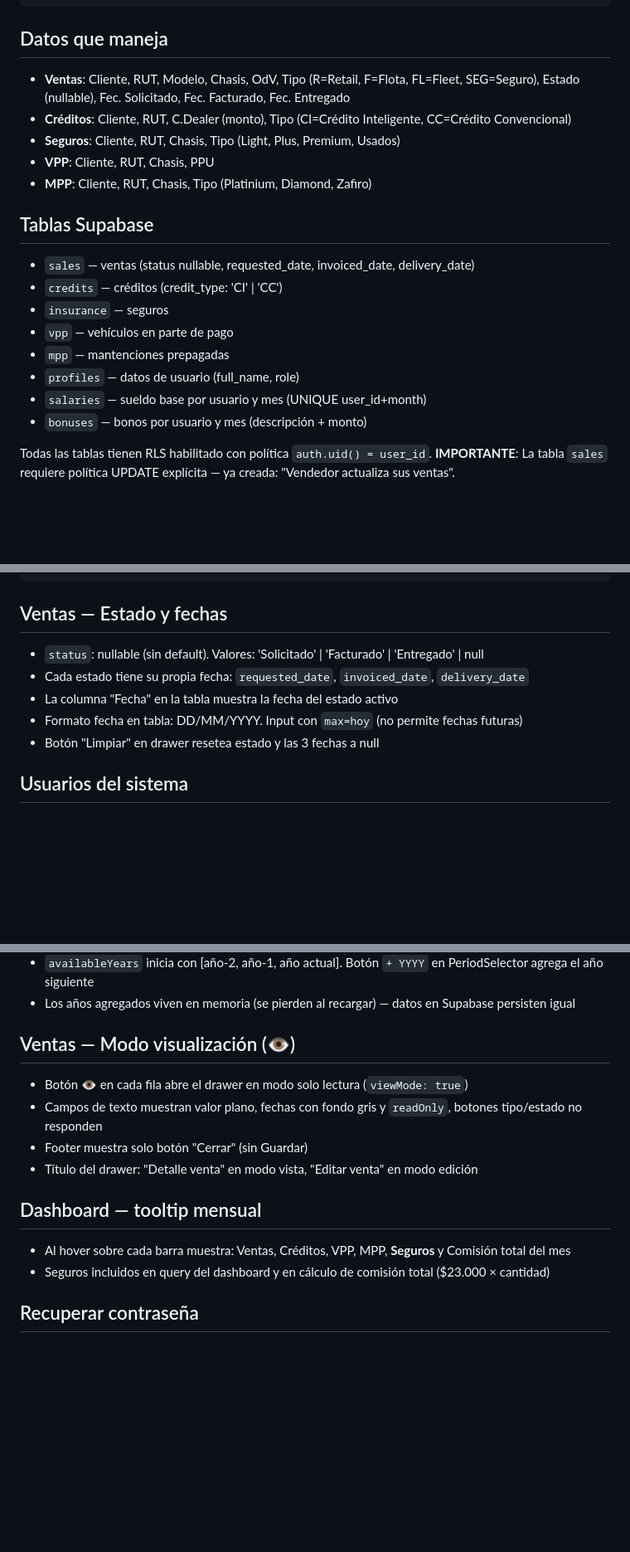
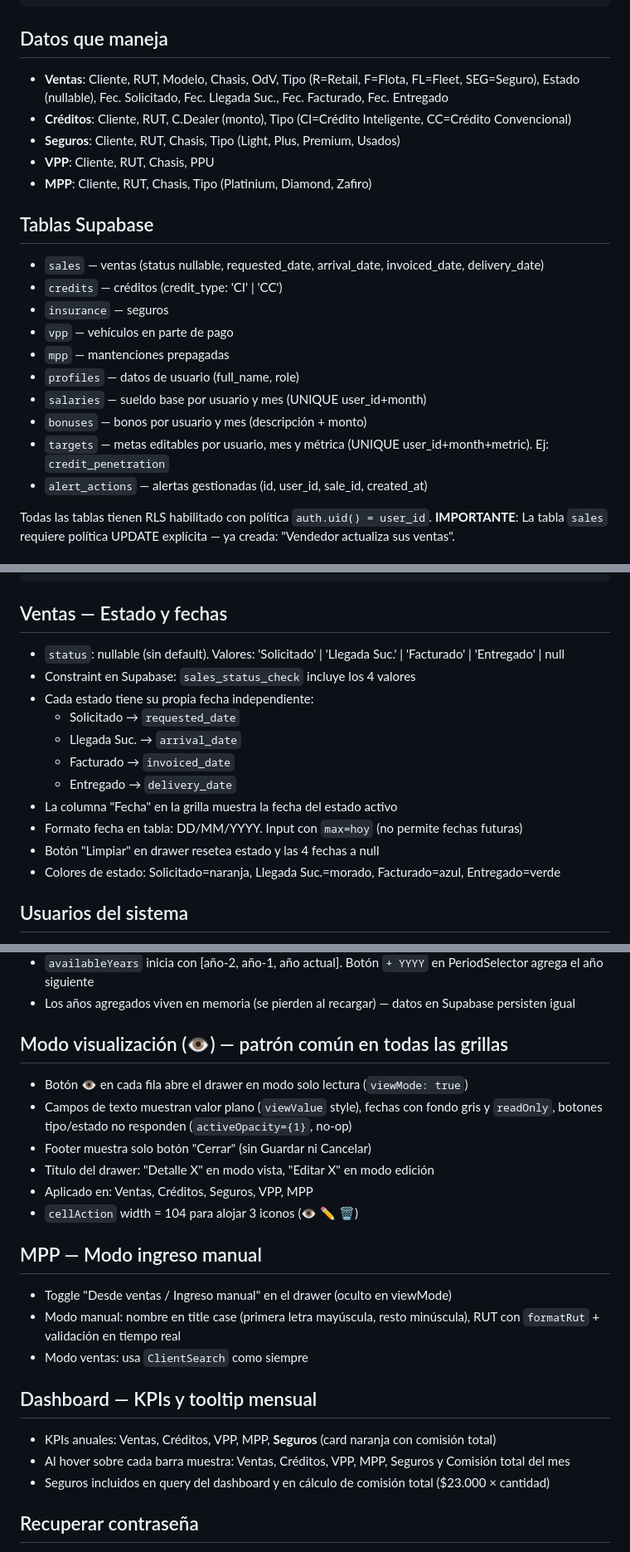
Before and after one commit to Malgnio/AutoGestionPro, a Markdown page: CLAUDE.md, 3 parts joined by grey strips. Shown at 83% size. Drawn GitHub-style; blank space fills up the shorter version.

Commit message:
Update CLAUDE.md: Llegada Suc. status, targets table, viewMode pattern, MPP manual mode, dashboard KPIs
Co-Authored-By: Claude Sonnet 4.6 <noreply@anthropic.com>

````diff
--- a/CLAUDE.md
+++ b/CLAUDE.md
@@ -52,14 +52,14 @@ hooks/useAuth.ts
 ```
 
 ## Datos que maneja
-- **Ventas**: Cliente, RUT, Modelo, Chasis, OdV, Tipo (R=Retail, F=Flota, FL=Fleet, SEG=Seguro), Estado (nullable), Fec. Solicitado, Fec. Facturado, Fec. Entregado
+- **Ventas**: Cliente, RUT, Modelo, Chasis, OdV, Tipo (R=Retail, F=Flota, FL=Fleet, SEG=Seguro), Estado (nullable), Fec. Solicitado, Fec. Llegada Suc., Fec. Facturado, Fec. Entregado
 - **Créditos**: Cliente, RUT, C.Dealer (monto), Tipo (CI=Crédito Inteligente, CC=Crédito Convencional)
 - **Seguros**: Cliente, RUT, Chasis, Tipo (Light, Plus, Premium, Usados)
 - **VPP**: Cliente, RUT, Chasis, PPU
 - **MPP**: Cliente, RUT, Chasis, Tipo (Platinium, Diamond, Zafiro)
 
 ## Tablas Supabase
-- `sales` — ventas (status nullable, requested_date, invoiced_date, delivery_date)
+- `sales` — ventas (status nullable, requested_date, arrival_date, invoiced_date, delivery_date)
 - `credits` — créditos (credit_type: 'CI' | 'CC')
 - `insurance` — seguros
 - `vpp` — vehículos en parte de pago
@@ -67,6 +67,8 @@ hooks/useAuth.ts
 - `profiles` — datos de usuario (full_name, role)
 - `salaries` — sueldo base por usuario y mes (UNIQUE user_id+month)
 - `bonuses` — bonos por usuario y mes (descripción + monto)
+- `targets` — metas editables por usuario, mes y métrica (UNIQUE user_id+month+metric). Ej: `credit_penetration`
+- `alert_actions` — alertas gestionadas (id, user_id, sale_id, created_at)
 
 Todas las tablas tienen RLS habilitado con política `auth.uid() = user_id`.
 **IMPORTANTE**: La tabla `sales` requiere política UPDATE explícita — ya creada: "Vendedor actualiza sus ventas".
@@ -121,11 +125,17 @@ transition: 'transform 0.3s ease'
 ```
 
 ## Ventas — Estado y fechas
-- `status`: nullable (sin default). Valores: 'Solicitado' | 'Facturado' | 'Entregado' | null
-- Cada estado tiene su propia fecha: `requested_date`, `invoiced_date`, `delivery_date`
-- La columna "Fecha" en la tabla muestra la fecha del estado activo
+- `status`: nullable (sin default). Valores: 'Solicitado' | 'Llegada Suc.' | 'Facturado' | 'Entregado' | null
+- Constraint en Supabase: `sales_status_check` incluye los 4 valores
+- Cada estado tiene su propia fecha independiente:
+  - Solicitado → `requested_date`
+  - Llegada Suc. → `arrival_date`
+  - Facturado → `invoiced_date`
+  - Entregado → `delivery_date`
+- La columna "Fecha" en la grilla muestra la fecha del estado activo
 - Formato fecha en tabla: DD/MM/YYYY. Input con `max=hoy` (no permite fechas futuras)
-- Botón "Limpiar" en drawer resetea estado y las 3 fechas a null
+- Botón "Limpiar" en drawer resetea estado y las 4 fechas a null
+- Colores de estado: Solicitado=naranja, Llegada Suc.=morado, Facturado=azul, Entregado=verde
 
 ## Usuarios del sistema
 - **Enrique Cisternas** (enrique.cisternasm@gmail.com) — cuenta sin datos (se movieron a Franco)
@@ -148,14 +158,22 @@ transition: 'transform 0.3s ease'
 - `availableYears` inicia con [año-2, año-1, año actual]. Botón `+ YYYY` en PeriodSelector agrega el año siguiente
 - Los años agregados viven en memoria (se pierden al recargar) — datos en Supabase persisten igual
 
-## Ventas — Modo visualización (👁️)
+## Modo visualización (👁️) — patrón común en todas las grillas
 - Botón 👁️ en cada fila abre el drawer en modo solo lectura (`viewMode: true`)
-- Campos de texto muestran valor plano, fechas con fondo gris y `readOnly`, botones tipo/estado no responden
-- Footer muestra solo botón "Cerrar" (sin Guardar)
-- Título del drawer: "Detalle venta" en modo vista, "Editar venta" en modo edición
+- Campos de texto muestran valor plano (`viewValue` style), fechas con fondo gris y `readOnly`, botones tipo/estado no responden (`activeOpacity={1}`, no-op)
+- Footer muestra solo botón "Cerrar" (sin Guardar ni Cancelar)
+- Título del drawer: "Detalle X" en modo vista, "Editar X" en modo edición
+- Aplicado en: Ventas, Créditos, Seguros, VPP, MPP
+- `cellAction` width = 104 para alojar 3 iconos (👁️ ✏️ 🗑️)
 
-## Dashboard — tooltip mensual
-- Al hover sobre cada barra muestra: Ventas, Créditos, VPP, MPP, **Seguros** y Comisión total del mes
+## MPP — Modo ingreso manual
+- Toggle "Desde ventas / Ingreso manual" en el drawer (oculto en viewMode)
+- Modo manual: nombre en title case (primera letra mayúscula, resto minúscula), RUT con `formatRut` + validación en tiempo real
+- Modo ventas: usa `ClientSearch` como siempre
+
+## Dashboard — KPIs y tooltip mensual
+- KPIs anuales: Ventas, Créditos, VPP, MPP, **Seguros** (card naranja con comisión total)
+- Al hover sobre cada barra muestra: Ventas, Créditos, VPP, MPP, Seguros y Comisión total del mes
 - Seguros incluidos en query del dashboard y en cálculo de comisión total ($23.000 × cantidad)
 
 ## Recuperar contraseña
````
Also changed, not shown: other parts of CLAUDE.md (+5 -2 lines).
